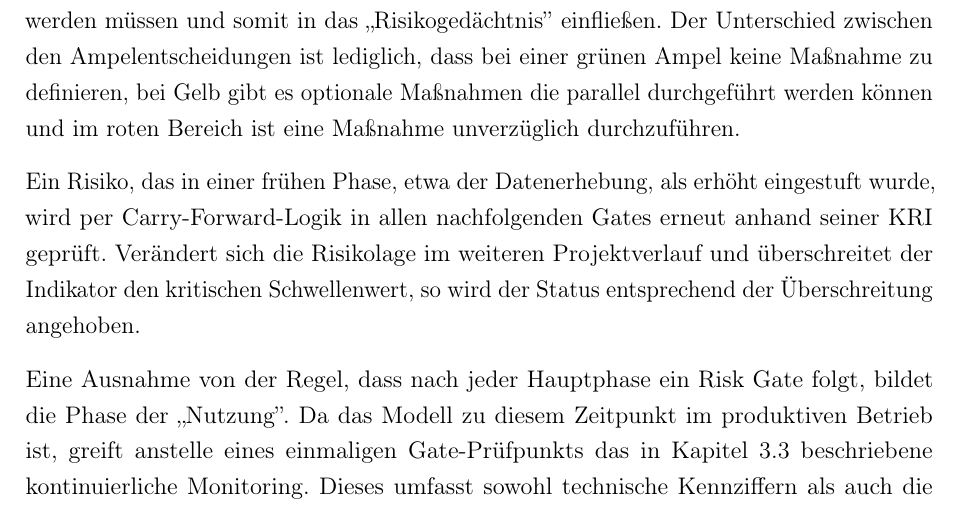
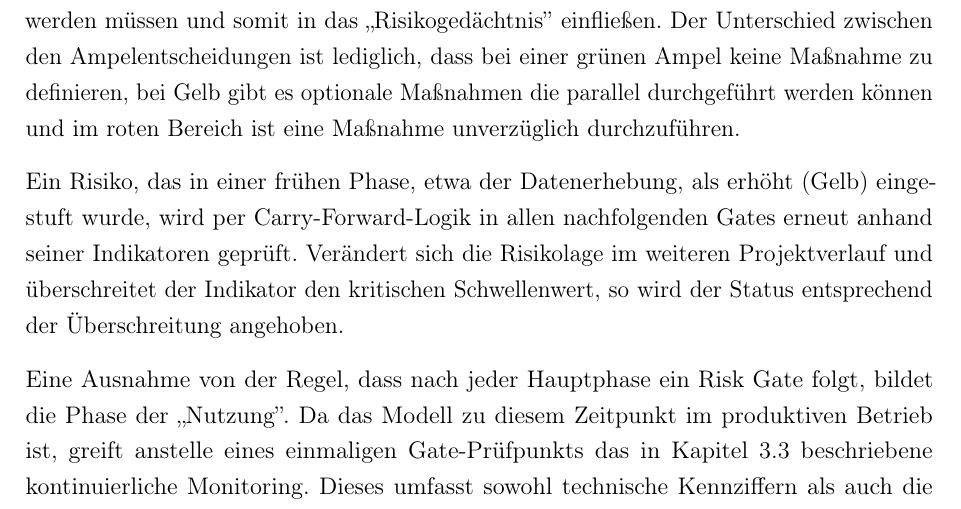
Before and after one commit to heydoma/Risikomanagment, a LaTeX thesis (Latex/main.tex, which reads Latex/chapters/04_strategie_dasc_pm/02_integration_je_phase.tex): part of page 28 of 82, cut so that both start at the same text. Compiled offline with pdfLaTeX.

Commit message:
+ KRI aus der Strategie entfernt

```diff
--- a/Latex/chapters/04_strategie_dasc_pm/02_integration_je_phase.tex
+++ b/Latex/chapters/04_strategie_dasc_pm/02_integration_je_phase.tex
@@ -80,8 +80,8 @@ gibt es optionale Maßnahmen die parallel durchgeführt werden können
 und im roten Bereich ist eine Maßnahme unverzüglich durchzuführen.
 
 Ein Risiko, das in einer frühen Phase, etwa der Datenerhebung,
-als erhöht eingestuft wurde, wird per  Carry-Forward-Logik
-in allen nachfolgenden Gates erneut anhand seiner KRI geprüft.
+als erhöht (Gelb) eingestuft wurde, wird per  Carry-Forward-Logik
+in allen nachfolgenden Gates erneut anhand seiner Indikatoren geprüft.
 Verändert sich die Risikolage im weiteren Projektverlauf und überschreitet der Indikator den
 kritischen Schwellenwert, so wird der Status entsprechend der Überschreitung angehoben.
 
```
Also changed, not shown: Latex/chapters/04_strategie_dasc_pm/02_integration_je_phase.tex (6 more changed lines).
